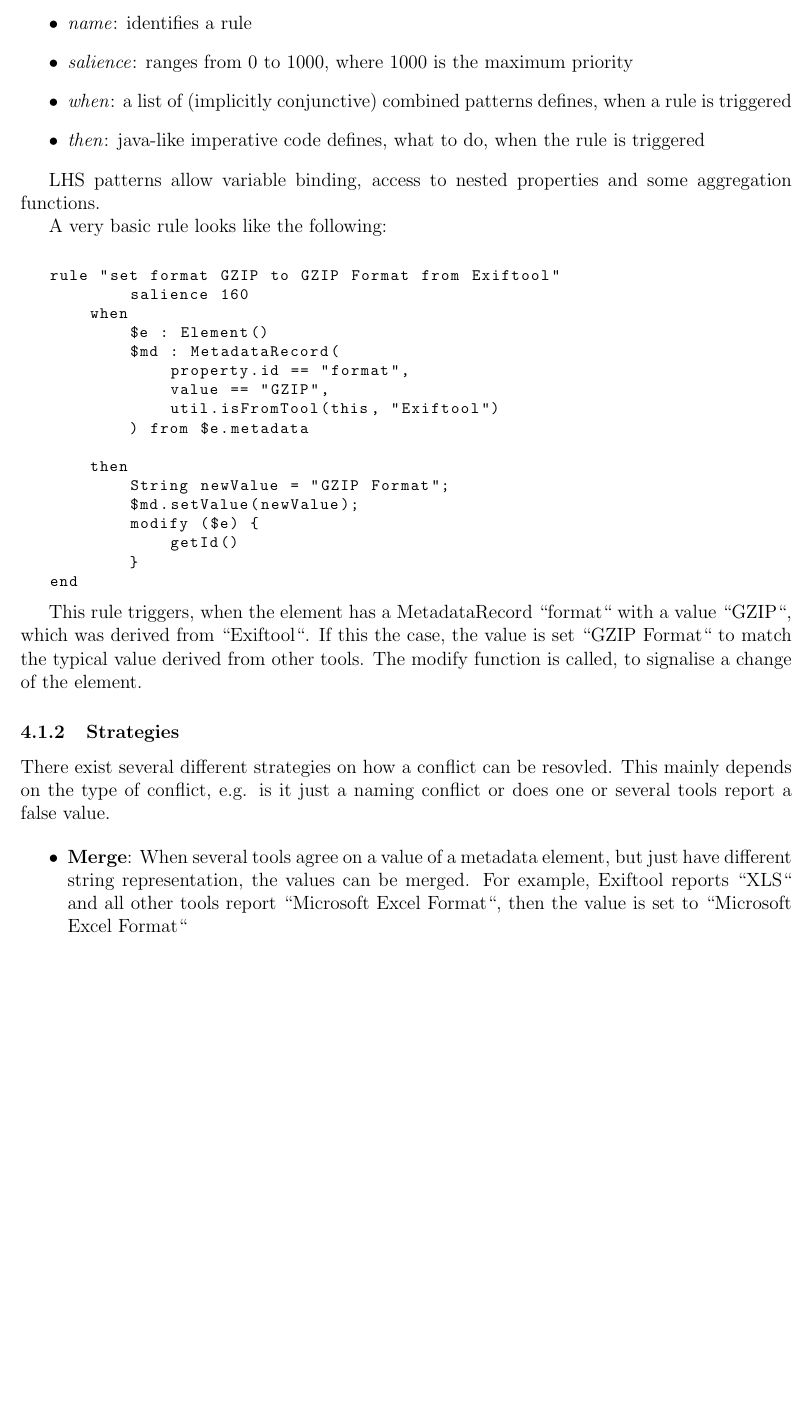
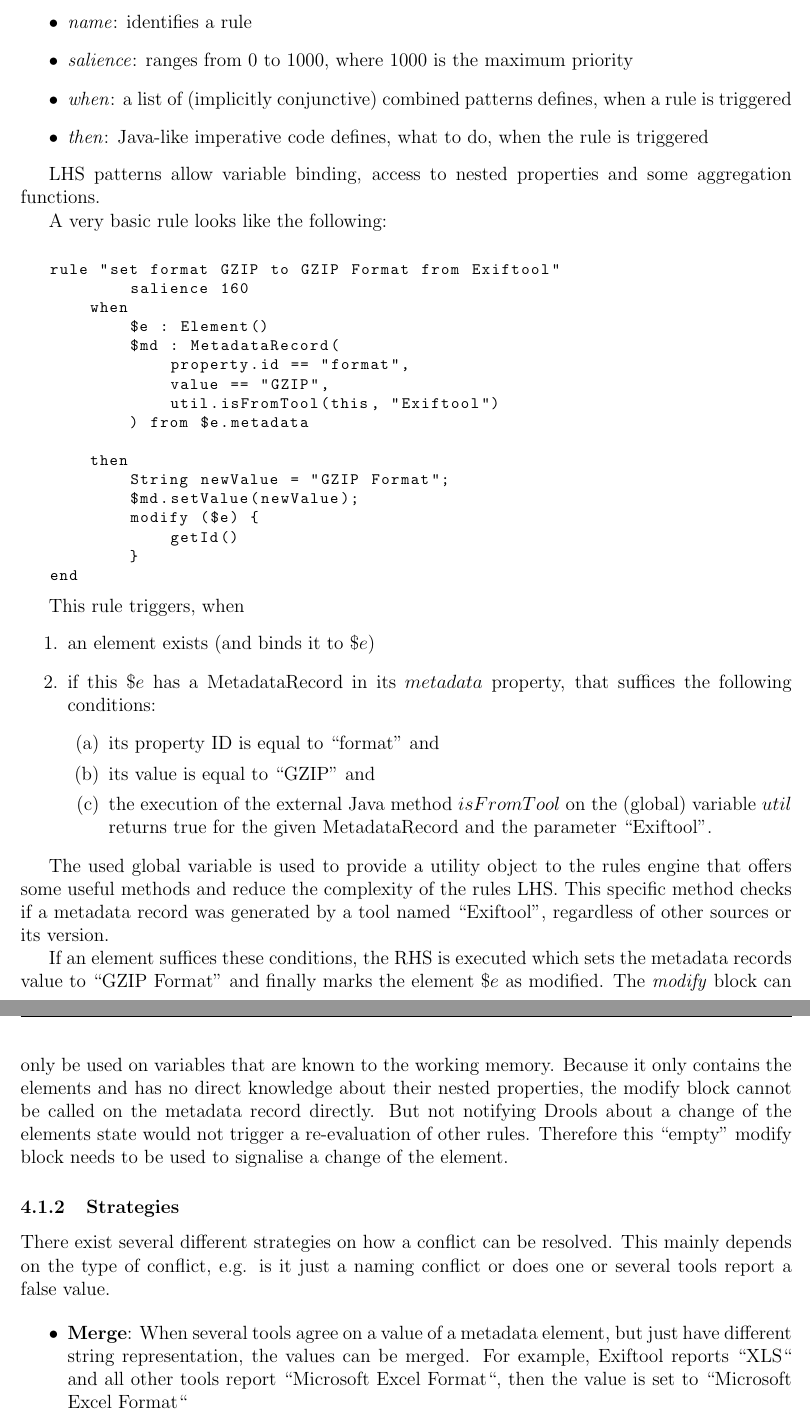
Before and after one commit to peshkira/c3po, a LaTeX document (docs/report.tex): part of page 4 of 6 before the commit and two parts of pages 4 and 5 of 6 after it, the two joined at a grey line, cut so that both start at the same text, the shorter picture padded with empty space. Compiled offline with pdfLaTeX.

Commit message:
extend report

```diff
--- a/docs/report.tex
+++ b/docs/report.tex
@@ -104,7 +104,7 @@ A rule consists of of the following parts, but can basically seen as an IF-THEN
 \item \emph{name}: identifies a rule
 \item \emph{salience}: ranges from 0 to 1000, where 1000 is the maximum priority
 \item \emph{when}: a list of (implicitly conjunctive) combined patterns defines, when a rule is triggered
-\item \emph{then}: java-like imperative code defines, what to do, when the rule is triggered
+\item \emph{then}: Java-like imperative code defines, what to do, when the rule is triggered
 \end{itemize}
 
 LHS patterns allow variable binding, access to nested properties and some aggregation functions.
@@ -132,12 +132,24 @@ rule "set format GZIP to GZIP Format from Exiftool"
 end
 \end{lstlisting}
 
-This rule triggers, when the element has a MetadataRecord ``format`` with a value ``GZIP``, which was derived from ``Exiftool``. If this the case, the value is set ``GZIP Format`` to match the typical value derived from other tools.
-The modify function is called, to signalise a change of the element.
+This rule triggers, when
+\begin{enumerate}
+ \item an element exists (and binds it to $\$e$)
+ \item if this $\$e$ has a MetadataRecord in its $metadata$ property, that suffices the following conditions:
+    \begin{enumerate}
+      \item its property ID is equal to ``format'' and
+      \item its value is equal to ``GZIP'' and
+      \item the execution of the external Java method $isFromTool$ on the (global) variable $util$ returns true for the given MetadataRecord and the parameter ``Exiftool''.
+    \end{enumerate}
+\end{enumerate}
+
+The used global variable is used to provide a utility object to the rules engine that offers some useful methods and reduce the complexity of the rules LHS. This specific method checks if a metadata record was generated by a tool named ``Exiftool'', regardless of other sources or its version.
+
+If an element suffices these conditions, the RHS is executed which sets the metadata records value to ``GZIP Format'' and finally marks the element $\$e$ as modified. The \emph{modify} block can only be used on variables that are known to the working memory. Because it only contains the elements and has no direct knowledge about their nested properties, the modify block cannot be called on the metadata record directly. But not notifying Drools about a change of the elements state would not trigger a re-evaluation of other rules. Therefore this ``empty'' modify block needs to be used to signalise a change of the element.
 
 \subsubsection{Strategies}
 
-There exist several different strategies on how a conflict can be resovled. This mainly depends on the type of conflict, e.g. is it just a naming conflict or does one or several tools report a false value.
+There exist several different strategies on how a conflict can be resolved. This mainly depends on the type of conflict, e.g. is it just a naming conflict or does one or several tools report a false value.
 
 \begin{itemize}
 \item \textbf{Merge}: When several tools agree on a value of a metadata element, but just have different string representation, the values can be merged. For example, Exiftool reports ``XLS`` and all other tools report ``Microsoft Excel Format``, then the value is set to ``Microsoft Excel Format``
```
Also changed, not shown: docs/report.tex (8 more changed lines).
